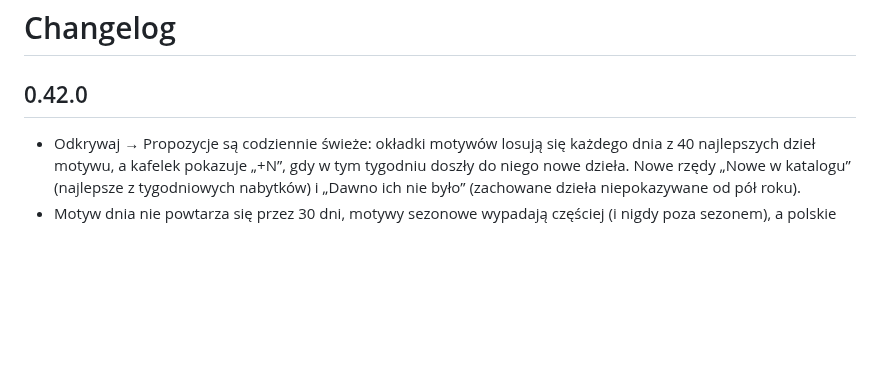
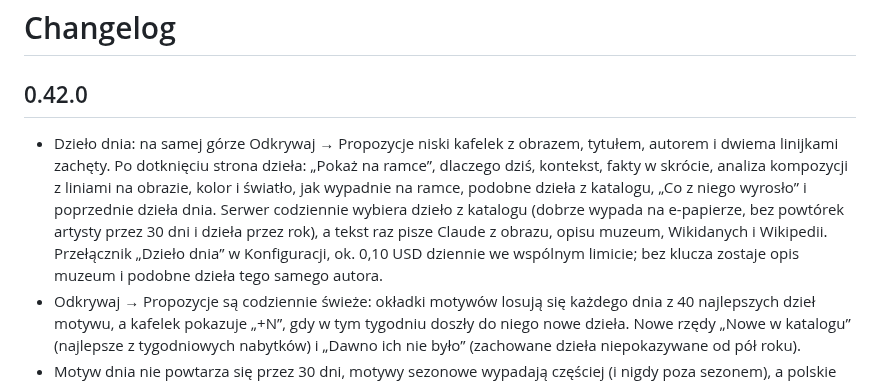
Before and after one commit to artRybka/Frame, a Markdown page: ha-addon/CHANGELOG.md, the part around the change. Drawn GitHub-style; blank space fills up the shorter version.

Commit message:
CHANGELOG: Dzieło dnia in 0.42.0
Co-Authored-By: Claude Opus 5.5 <noreply@anthropic.com>
Claude-Session: https://claude.ai/code/session_011kjvXFgSXyWZSoYi3sBjfN

```diff
--- a/ha-addon/CHANGELOG.md
+++ b/ha-addon/CHANGELOG.md
@@ -2,6 +2,16 @@
 
 ## 0.42.0
 
+- Dzieło dnia: na samej górze Odkrywaj → Propozycje niski kafelek z
+  obrazem, tytułem, autorem i dwiema linijkami zachęty. Po dotknięciu strona
+  dzieła: „Pokaż na ramce”, dlaczego dziś, kontekst, fakty w skrócie, analiza
+  kompozycji z liniami na obrazie, kolor i światło, jak wypadnie na ramce,
+  podobne dzieła z katalogu, „Co z niego wyrosło” i poprzednie dzieła dnia.
+  Serwer codziennie wybiera dzieło z katalogu (dobrze wypada na e-papierze,
+  bez powtórek artysty przez 30 dni i dzieła przez rok), a tekst raz pisze
+  Claude z obrazu, opisu muzeum, Wikidanych i Wikipedii. Przełącznik „Dzieło
+  dnia” w Konfiguracji, ok. 0,10 USD dziennie we wspólnym limicie; bez klucza
+  zostaje opis muzeum i podobne dzieła tego samego autora.
 - Odkrywaj → Propozycje są codziennie świeże: okładki motywów losują się
   każdego dnia z 40 najlepszych dzieł motywu, a kafelek pokazuje „+N”, gdy
   w tym tygodniu doszły do niego nowe dzieła. Nowe rzędy „Nowe w katalogu”
```
